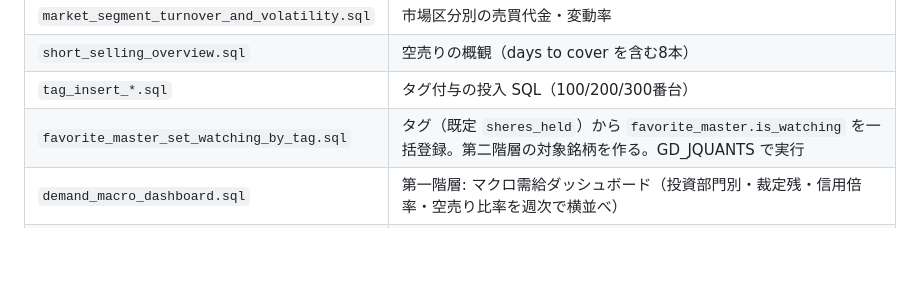
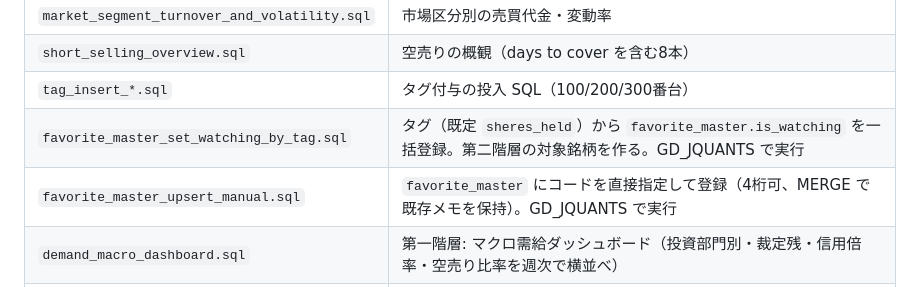
Before and after one commit to pelo444/jquants-batch, a Markdown page: docs/PROJECT.md, the part around the change. Drawn GitHub-style; blank space fills up the shorter version.

Commit message:
f master 登録

```diff
--- a/docs/PROJECT.md
+++ b/docs/PROJECT.md
@@ -837,6 +837,7 @@ NVL(EXP(SUM(LN(NULLIF(adj_factor, 0))) OVER (
 | `short_selling_overview.sql` | 空売りの概観（days to cover を含む8本） |
 | `tag_insert_*.sql` | タグ付与の投入 SQL（100/200/300番台） |
 | `favorite_master_set_watching_by_tag.sql` | タグ（既定 `sheres_held`）から `favorite_master.is_watching` を一括登録。第二階層の対象銘柄を作る。GD_JQUANTS で実行 |
+| `favorite_master_upsert_manual.sql` | `favorite_master` にコードを直接指定して登録（4桁可、MERGE で既存メモを保持）。GD_JQUANTS で実行 |
 | `demand_macro_dashboard.sql` | 第一階層: マクロ需給ダッシュボード（投資部門別・裁定残・信用倍率・空売り比率を週次で横並べ） |
 | `demand_watchlist_sheet.sql` | 第二階層: ウォッチリスト銘柄の需給シート（大量保有・信用残・空売り残・出来高・疑似浮動株比率） |
 | `demand_signal_detection.sql` | 第三階層: シグナル検出（出来高急増・売残の増加・大量保有提出・空売り残高の増加の同時点灯） |
```
